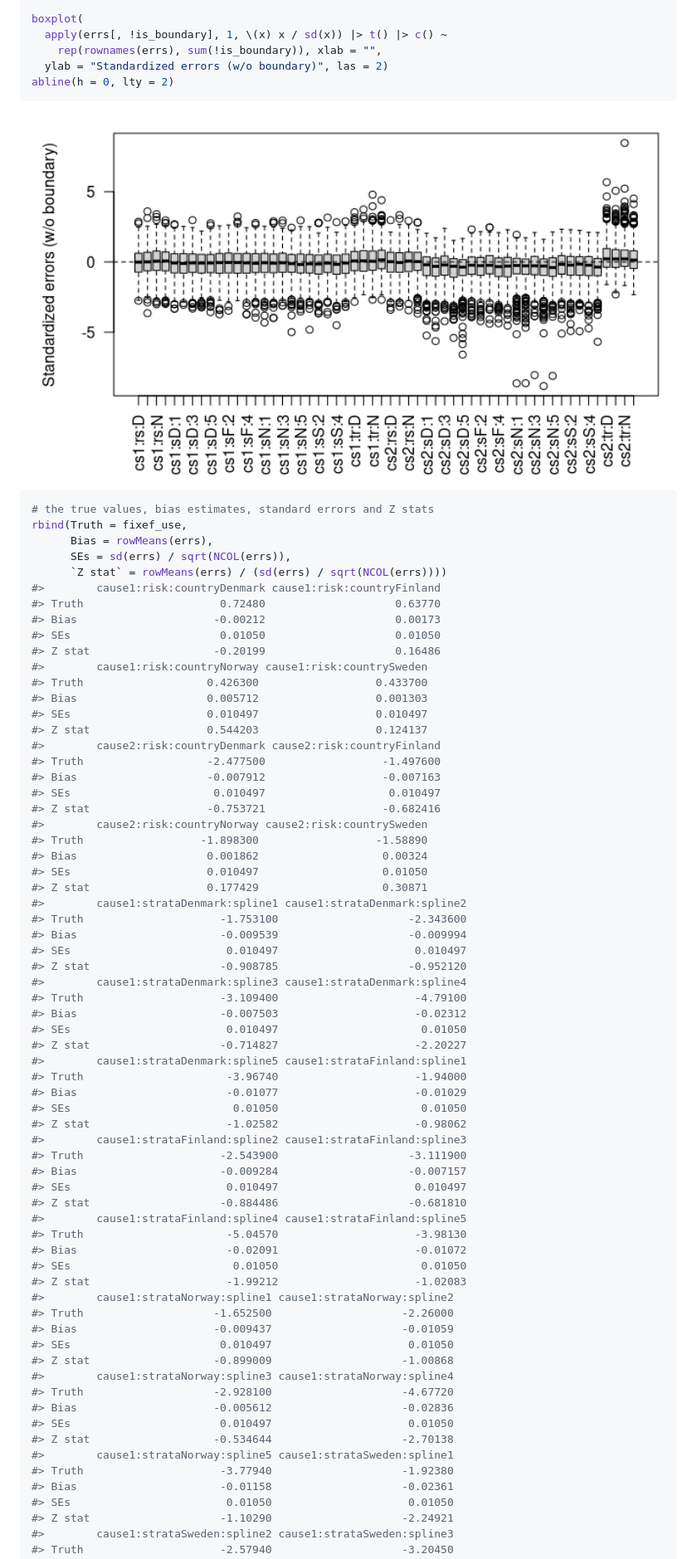
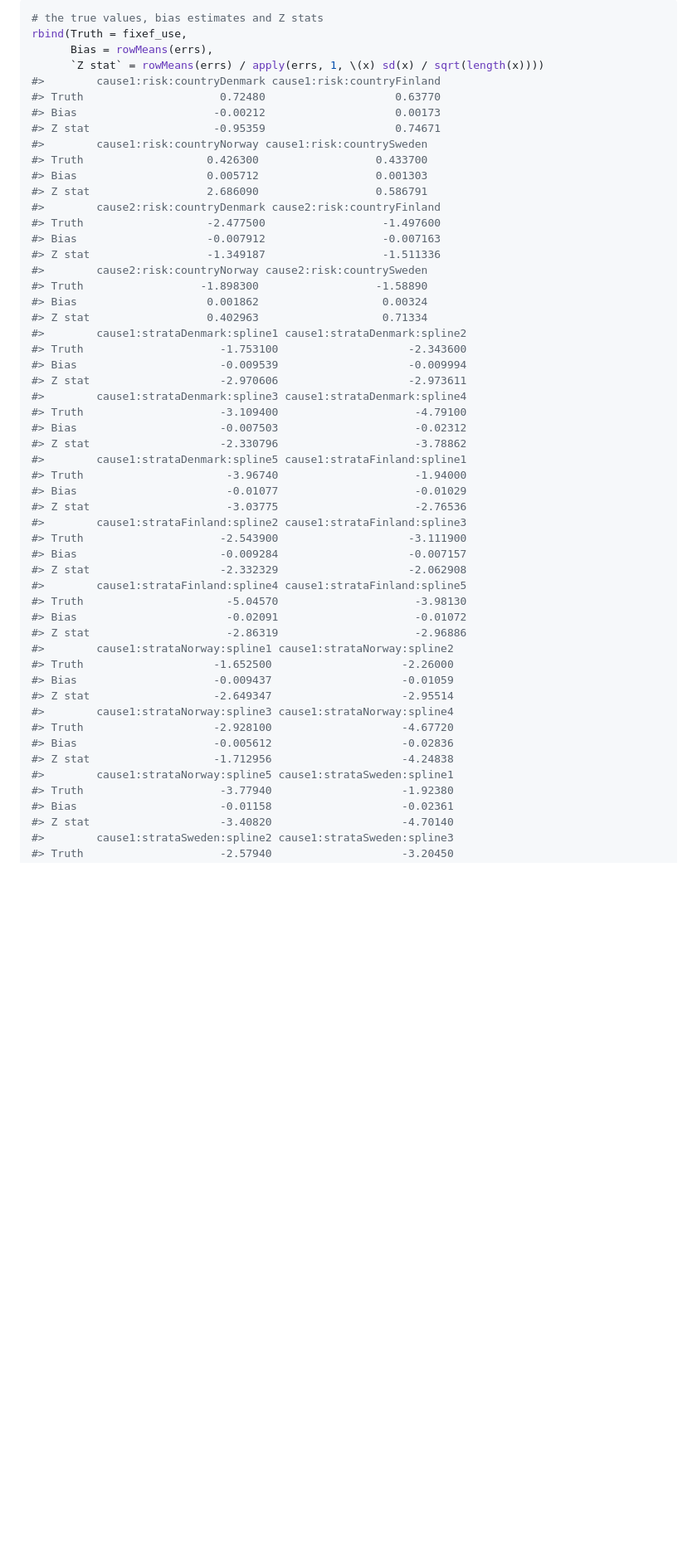
Before and after one commit to boennecd/mmcif, a Markdown page: examples/prostate-sims.md, the part around the change printed below. Shown: that part at 83% size. GitHub-like rendering; pictures changed too: examples/figures/prostate/sims-bias_show_res-4.png; blank space fills up the shorter version.

Commit message:
fix a bug in the Z stat computation in the simulation study

````diff
--- a/examples/prostate-sims.md
+++ b/examples/prostate-sims.md
@@ -438,80 +419,57 @@ abline(h = 0, lty = 2)
 
 ``` r
-boxplot(
-  apply(errs[, !is_boundary], 1, \(x) x / sd(x)) |> t() |> c() ~
-    rep(rownames(errs), sum(!is_boundary)), xlab = "",
-  ylab = "Standardized errors (w/o boundary)", las = 2)
-abline(h = 0, lty = 2)
-```
-
-<img src="figures/prostate/sims-bias_show_res-4.png" width="100%" />
-
-``` r
-# the true values, bias estimates, standard errors and Z stats
+# the true values, bias estimates and Z stats
 rbind(Truth = fixef_use,
       Bias = rowMeans(errs),
-      SEs = sd(errs) / sqrt(NCOL(errs)),
-      `Z stat` = rowMeans(errs) / (sd(errs) / sqrt(NCOL(errs))))
+      `Z stat` = rowMeans(errs) / apply(errs, 1, \(x) sd(x) / sqrt(length(x))))
 #>        cause1:risk:countryDenmark cause1:risk:countryFinland
 #> Truth                     0.72480                    0.63770
 #> Bias                     -0.00212                    0.00173
-#> SEs                       0.01050                    0.01050
-#> Z stat                   -0.20199                    0.16486
+#> Z stat                   -0.95359                    0.74671
 #>        cause1:risk:countryNorway cause1:risk:countrySweden
 #> Truth                   0.426300                  0.433700
 #> Bias                    0.005712                  0.001303
-#> SEs                     0.010497                  0.010497
-#> Z stat                  0.544203                  0.124137
+#> Z stat                  2.686090                  0.586791
 #>        cause2:risk:countryDenmark cause2:risk:countryFinland
 #> Truth                   -2.477500                  -1.497600
 #> Bias                    -0.007912                  -0.007163
-#> SEs                      0.010497                   0.010497
-#> Z stat                  -0.753721                  -0.682416
+#> Z stat                  -1.349187                  -1.511336
 #>        cause2:risk:countryNorway cause2:risk:countrySweden
 #> Truth                  -1.898300                  -1.58890
 #> Bias                    0.001862                   0.00324
-#> SEs                     0.010497                   0.01050
-#> Z stat                  0.177429                   0.30871
+#> Z stat                  0.402963                   0.71334
 #>        cause1:strataDenmark:spline1 cause1:strataDenmark:spline2
 #> Truth                     -1.753100                    -2.343600
 #> Bias                      -0.009539                    -0.009994
-#> SEs                        0.010497                     0.010497
-#> Z stat                    -0.908785                    -0.952120
+#> Z stat                    -2.970606                    -2.973611
 #>        cause1:strataDenmark:spline3 cause1:strataDenmark:spline4
 #> Truth                     -3.109400                     -4.79100
 #> Bias                      -0.007503                     -0.02312
-#> SEs                        0.010497                      0.01050
-#> Z stat                    -0.714827                     -2.20227
+#> Z stat                    -2.330796                     -3.78862
 #>        cause1:strataDenmark:spline5 cause1:strataFinland:spline1
 #> Truth                      -3.96740                     -1.94000
 #> Bias                       -0.01077                     -0.01029
-#> SEs                         0.01050                      0.01050
-#> Z stat                     -1.02582                     -0.98062
+#> Z stat                     -3.03775                     -2.76536
 #>        cause1:strataFinland:spline2 cause1:strataFinland:spline3
 #> Truth                     -2.543900                    -3.111900
 #> Bias                      -0.009284                    -0.007157
-#> SEs                        0.010497                     0.010497
-#> Z stat                    -0.884486                    -0.681810
+#> Z stat                    -2.332329                    -2.062908
 #>        cause1:strataFinland:spline4 cause1:strataFinland:spline5
 #> Truth                      -5.04570                     -3.98130
 #> Bias                       -0.02091                     -0.01072
-#> SEs                         0.01050                      0.01050
-#> Z stat                     -1.99212                     -1.02083
+#> Z stat                     -2.86319                     -2.96886
 #>        cause1:strataNorway:spline1 cause1:strataNorway:spline2
 #> Truth                    -1.652500                    -2.26000
 #> Bias                     -0.009437                    -0.01059
-#> SEs                       0.010497                     0.01050
-#> Z stat                   -0.899009                    -1.00868
+#> Z stat                   -2.649347                    -2.95514
 #>        cause1:strataNorway:spline3 cause1:strataNorway:spline4
 #> Truth                    -2.928100                    -4.67720
 #> Bias                     -0.005612                    -0.02836
-#> SEs                       0.010497                     0.01050
-#> Z stat                   -0.534644                    -2.70138
+#> Z stat                   -1.712956                    -4.24838
 #>        cause1:strataNorway:spline5 cause1:strataSweden:spline1
 #> Truth                     -3.77940                    -1.92380
 #> Bias                      -0.01158                    -0.02361
-#> SEs                        0.01050                     0.01050
-#> Z stat                    -1.10290                    -2.24921
+#> Z stat                    -3.40820                    -4.70140
 #>        cause1:strataSweden:spline2 cause1:strataSweden:spline3
 #> Truth                     -2.57940                    -3.20450
 #> Bias                      -0.02657                    -0.01152
````
Also changed, not shown: other parts of examples/prostate-sims.md (+22 -57 lines), examples/figures/prostate/sims-bias_show_res-2.png, examples/figures/prostate/sims-bias_show_res-3.png, 1 other file.
